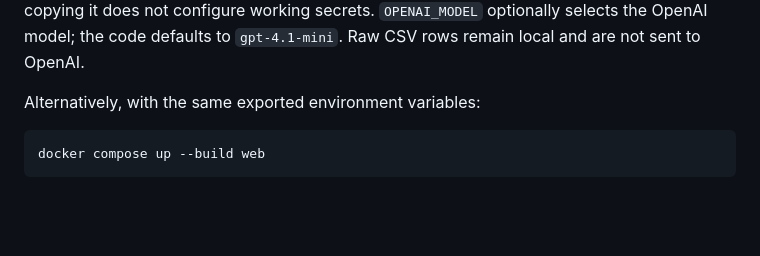
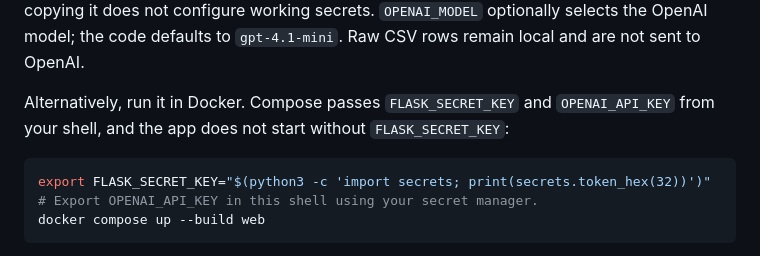
Before and after one commit to mehdihamid1/ML-Project, a Markdown page: README.md, the part around the change. Drawn GitHub-style; blank space fills up the shorter version.

````diff
--- a/README.md
+++ b/README.md
@@ -62,9 +62,13 @@ lists setting names only; copying it does not configure working secrets.
 `OPENAI_MODEL` optionally selects the OpenAI model; the code defaults to
 `gpt-4.1-mini`. Raw CSV rows remain local and are not sent to OpenAI.
 
-Alternatively, with the same exported environment variables:
+Alternatively, run it in Docker. Compose passes `FLASK_SECRET_KEY` and
+`OPENAI_API_KEY` from your shell, and the app does not start without
+`FLASK_SECRET_KEY`:
 
 ```bash
+export FLASK_SECRET_KEY="$(python3 -c 'import secrets; print(secrets.token_hex(32))')"
+# Export OPENAI_API_KEY in this shell using your secret manager.
 docker compose up --build web
 ```
 
````
Also changed, not shown: demo-csv/README.md (+7 -2 lines).
